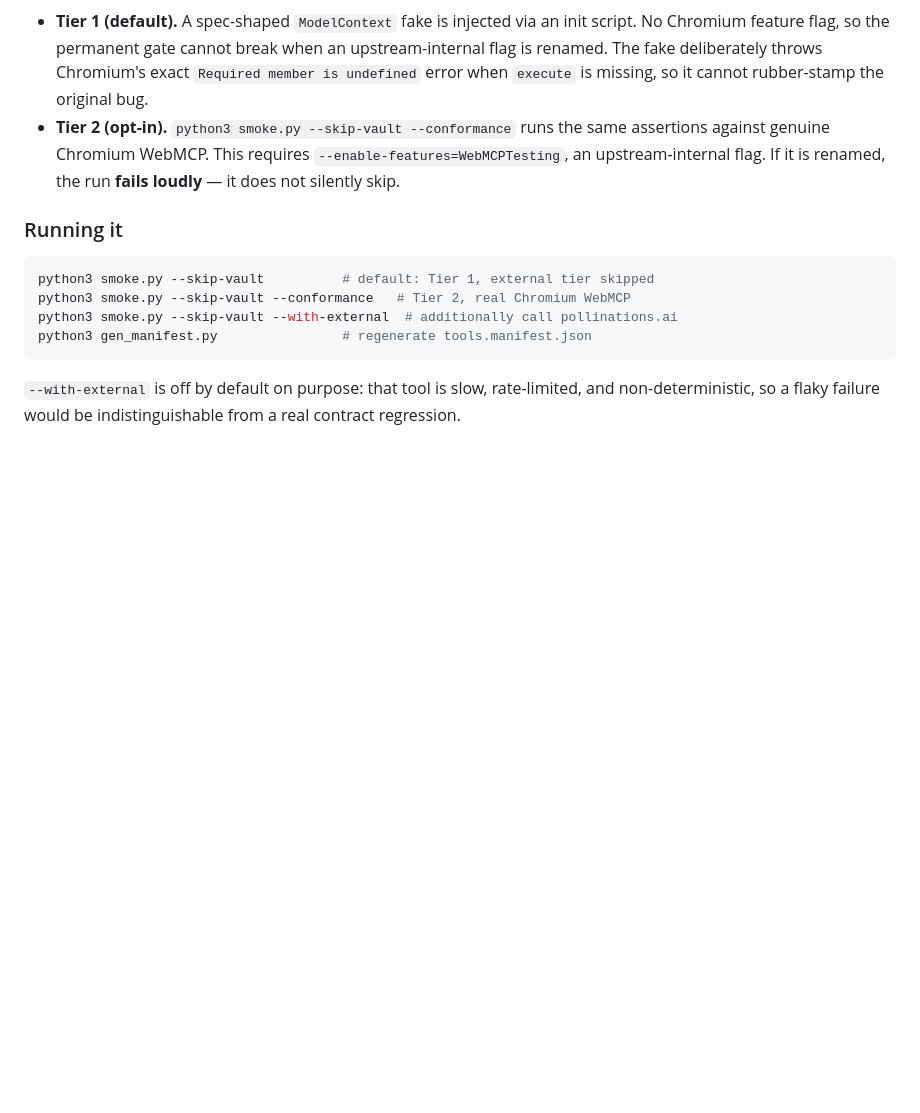
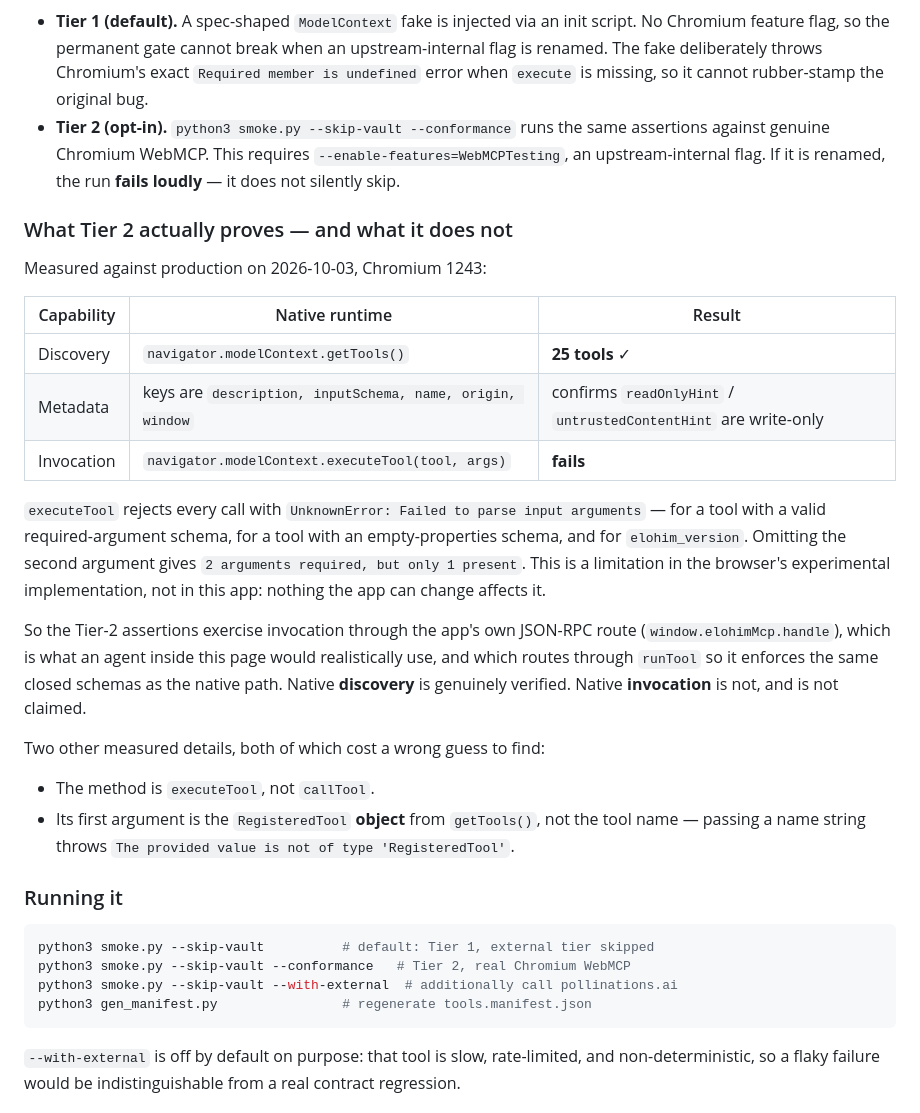
Before and after one commit to BoozeLee/elohim-web, a Markdown page: README.md, the part around the change. Drawn GitHub-style; blank space fills up the shorter version.

Commit message:
docs(webmcp): record what Tier-2 conformance does and does not prove
Verified against production on Chromium 1243. Native DISCOVERY works:
getTools() returns 25 tools, with keys description/inputSchema/name/
origin/window — which independently confirms that readOnlyHint and
untrustedContentHint are write-only and never come back.

Native INVOCATION does not work. executeTool() rejects every call with
"Failed to parse input arguments" — for a tool with a valid required-arg
schema, for one with an empty-properties schema, and for elohim_version.
Dropping the second argument gives "2 arguments required, but only 1
present". This is a limitation in the browser's experimental
implementation; nothing in this app changes it.

So the conformance assertions exercise invocation through the app's own
JSON-RPC route, which is what an agent inside the page would use and which
enforces the same closed schemas via runTool. Recording it so the Tier-2
green run is not read as a native-invocation claim, which it is not.

Two measured details that each cost a wrong guess:
  - the method is executeTool, not callTool
  - its first argument is the RegisteredTool object from getTools(), not
    the tool name; a name string throws "not of type 'RegisteredTool'"

````diff
--- a/README.md
+++ b/README.md
@@ -520,6 +520,36 @@ actually enforces anything.
   `--enable-features=WebMCPTesting`, an upstream-internal flag. If it is
   renamed, the run **fails loudly** — it does not silently skip.
 
+### What Tier 2 actually proves — and what it does not
+
+Measured against production on 2026-10-03, Chromium 1243:
+
+| Capability | Native runtime | Result |
+|---|---|---|
+| Discovery | `navigator.modelContext.getTools()` | **25 tools** ✓ |
+| Metadata | keys are `description, inputSchema, name, origin, window` | confirms `readOnlyHint` / `untrustedContentHint` are write-only |
+| Invocation | `navigator.modelContext.executeTool(tool, args)` | **fails** |
+
+`executeTool` rejects every call with `UnknownError: Failed to parse input
+arguments` — for a tool with a valid required-argument schema, for a tool
+with an empty-properties schema, and for `elohim_version`. Omitting the
+second argument gives `2 arguments required, but only 1 present`. This is
+a limitation in the browser's experimental implementation, not in this app:
+nothing the app can change affects it.
+
+So the Tier-2 assertions exercise invocation through the app's own
+JSON-RPC route (`window.elohimMcp.handle`), which is what an agent inside
+this page would realistically use, and which routes through `runTool` so it
+enforces the same closed schemas as the native path. Native **discovery** is
+genuinely verified. Native **invocation** is not, and is not claimed.
+
+Two other measured details, both of which cost a wrong guess to find:
+
+- The method is `executeTool`, not `callTool`.
+- Its first argument is the `RegisteredTool` **object** from `getTools()`,
+  not the tool name — passing a name string throws `The provided value is
+  not of type 'RegisteredTool'`.
+
 ### Running it
 
 ```bash
````
